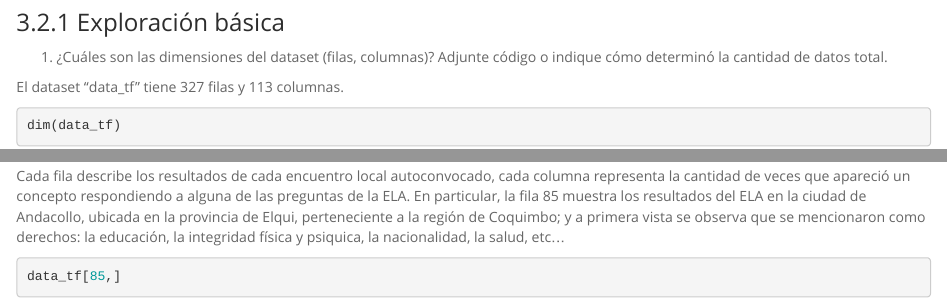
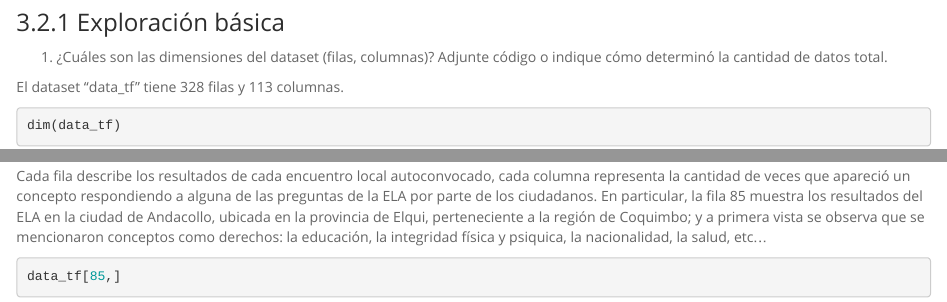
Before and after one commit to dodii/DM-Projects, an R Markdown document (Tarea_1.Rmd): the page in a window 1100 px wide, from 2750 px down, and a second part further down, joined at a grey line. Rendered offline with R 4.5, knitr and Pandoc, with nearby package versions; some code elsewhere in the file could not run offline.

Commit message:
sin cambios mayores

````diff
--- a/Tarea_1.Rmd
+++ b/Tarea_1.Rmd
@@ -109,7 +109,7 @@ data_tf <- read.csv("http://dcc.uchile.cl/~hsarmien/mineria/datasets/actas.txt",
 
 1. ¿Cuáles son las dimensiones del dataset (filas, columnas)? Adjunte código o indique cómo determinó la cantidad de datos total.
 
-El dataset "data_tf" tiene 327 filas y 113 columnas.
+El dataset "data_tf" tiene 328 filas y 113 columnas.
 ```{r}
 dim(data_tf)
 ```
@@ -117,7 +117,7 @@ dim(data_tf)
 2. ¿Qué describe cada línea del dataset? (ejemplifique tomando la fila 85)
 
 
-Cada fila describe los resultados de cada encuentro local autoconvocado, cada columna representa la cantidad de veces que apareció un concepto respondiendo a alguna de las preguntas de la ELA. En particular, la fila 85 muestra los resultados del ELA en la ciudad de Andacollo, ubicada en la provincia de Elqui, perteneciente a la región de Coquimbo; y a primera vista se observa que se mencionaron como derechos: la educación, la integridad física y psiquica, la nacionalidad, la salud, etc...
+Cada fila describe los resultados de cada encuentro local autoconvocado, cada columna representa la cantidad de veces que apareció un concepto respondiendo a alguna de las preguntas de la ELA por parte de los ciudadanos. En particular, la fila 85 muestra los resultados del ELA en la ciudad de Andacollo, ubicada en la provincia de Elqui, perteneciente a la región de Coquimbo; y a primera vista se observa que se mencionaron conceptos como derechos: la educación, la integridad física y psiquica, la nacionalidad, la salud, etc...
 ```{r}
 data_tf[85,]
 ```
````
Also changed, not shown: Tarea_1.Rmd (1 more changed lines).
